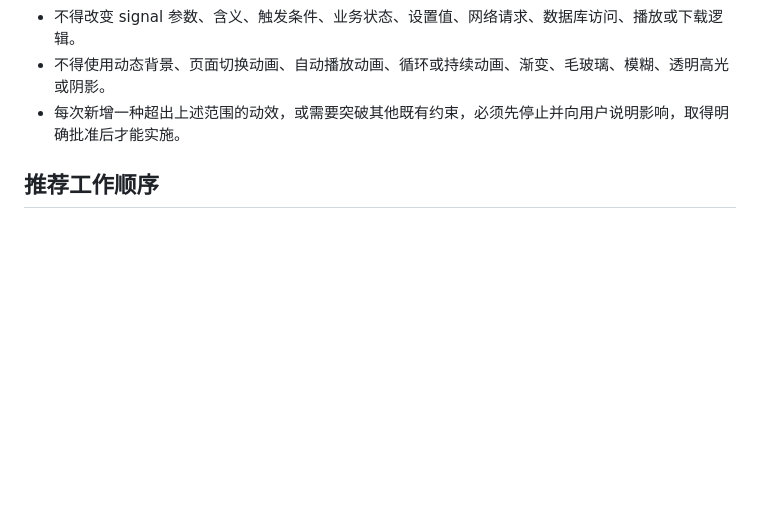
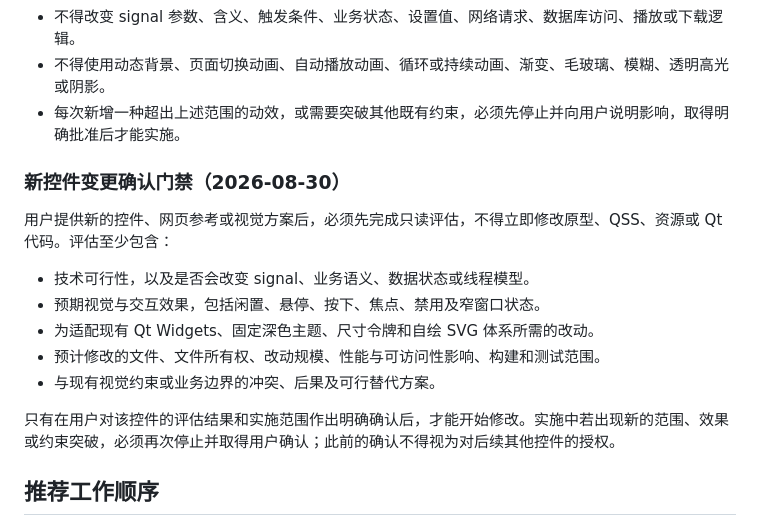
Before and after one commit to Fuuuuusion/wycloudforge, a Markdown page: docs/UI_PARALLEL_WORKTREE_BRIEF.md, the part around the change. Rendered like a GitHub page; blank space fills up the shorter version.

Commit message:
ui: require approval before control changes

```diff
--- a/docs/UI_PARALLEL_WORKTREE_BRIEF.md
+++ b/docs/UI_PARALLEL_WORKTREE_BRIEF.md
@@ -193,6 +193,18 @@
 - 不得使用动态背景、页面切换动画、自动播放动画、循环或持续动画、渐变、毛玻璃、模糊、透明高光或阴影。
 - 每次新增一种超出上述范围的动效，或需要突破其他既有约束，必须先停止并向用户说明影响，取得明确批准后才能实施。
 
+### 新控件变更确认门禁（2026-08-30）
+
+用户提供新的控件、网页参考或视觉方案后，必须先完成只读评估，不得立即修改原型、QSS、资源或 Qt 代码。评估至少包含：
+
+- 技术可行性，以及是否会改变 signal、业务语义、数据状态或线程模型。
+- 预期视觉与交互效果，包括闲置、悬停、按下、焦点、禁用及窄窗口状态。
+- 为适配现有 Qt Widgets、固定深色主题、尺寸令牌和自绘 SVG 体系所需的改动。
+- 预计修改的文件、文件所有权、改动规模、性能与可访问性影响、构建和测试范围。
+- 与现有视觉约束或业务边界的冲突、后果及可行替代方案。
+
+只有在用户对该控件的评估结果和实施范围作出明确确认后，才能开始修改。实施中若出现新的范围、效果或约束突破，必须再次停止并取得用户确认；此前的确认不得视为对后续其他控件的授权。
+
 ## 推荐工作顺序
 
 1. 先列出准备优化的控件及对应文件。
```
